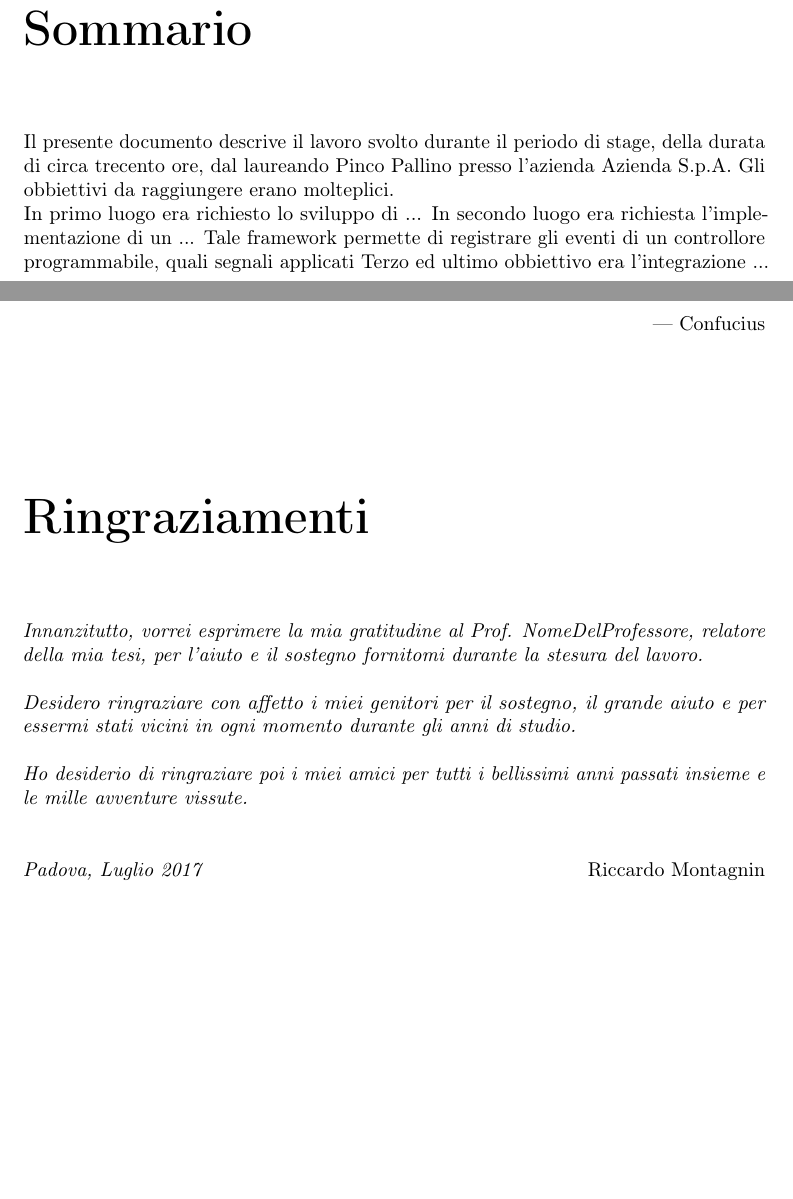
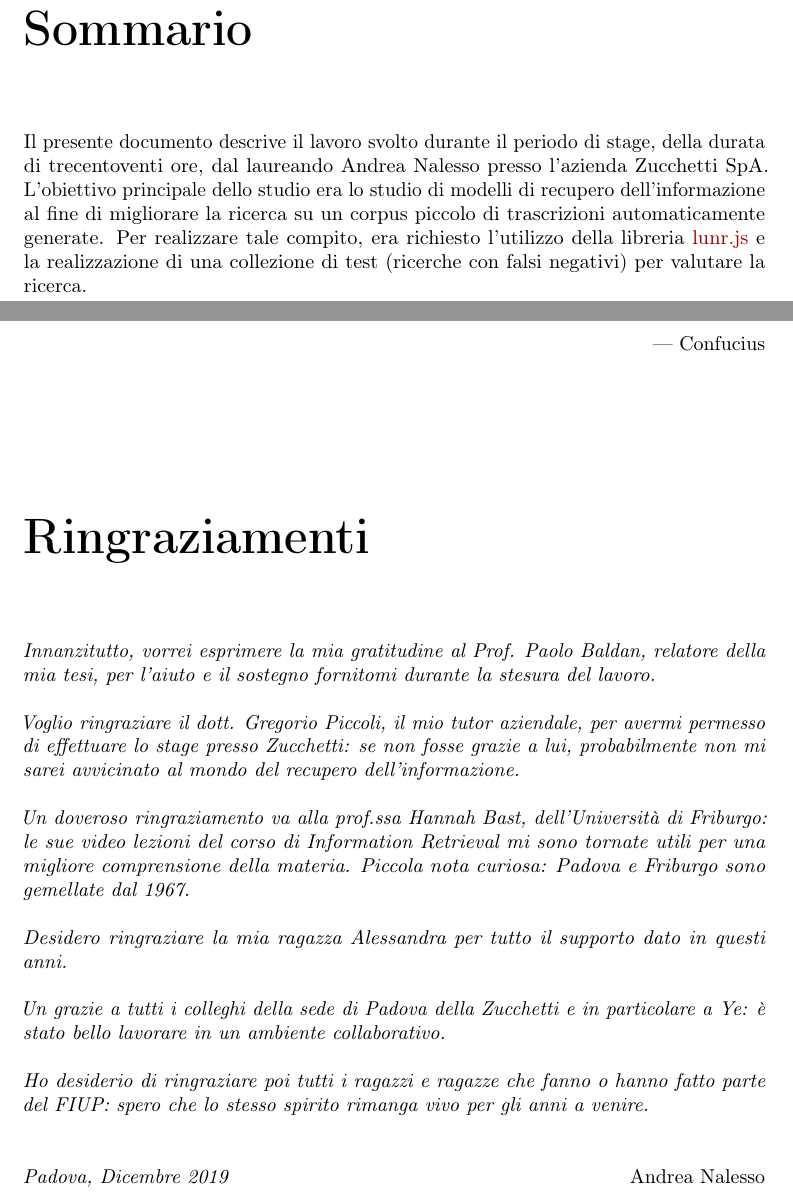
Before and after one commit to sydernee/tesi, a LaTeX thesis (tesi.tex, which reads inizio-fine/ringraziamenti.tex, inizio-fine/sommario.tex, tesi-config.tex): two parts of pages 5 and 7 of 33, joined at a grey line, cut so that both start at the same text, the shorter picture padded with empty space. Compiled offline with pdfLaTeX.

Commit message:
Rinomino file, inizializzo configurazione, ringraziamenti e sommario

```diff
--- a/inizio-fine/ringraziamenti.tex
+++ b/inizio-fine/ringraziamenti.tex
@@ -26,11 +26,17 @@
 
 \chapter*{Ringraziamenti}
 
-\noindent \textit{Innanzitutto, vorrei esprimere la mia gratitudine al Prof. NomeDelProfessore, relatore della mia tesi, per l'aiuto e il sostegno fornitomi durante la stesura del lavoro.}\\
+\noindent \textit{Innanzitutto, vorrei esprimere la mia gratitudine al Prof. Paolo Baldan, relatore della mia tesi, per l'aiuto e il sostegno fornitomi durante la stesura del lavoro.}\\
 
-\noindent \textit{Desidero ringraziare con affetto i miei genitori per il sostegno, il grande aiuto e per essermi stati vicini in ogni momento durante gli anni di studio.}\\
+\noindent \textit{Voglio ringraziare il dott. Gregorio Piccoli, il mio tutor aziendale, per avermi permesso di effettuare lo stage presso Zucchetti: se non fosse grazie a lui, probabilmente non mi sarei avvicinato al mondo del recupero dell'informazione.} \\
 
-\noindent \textit{Ho desiderio di ringraziare poi i miei amici per tutti i bellissimi anni passati insieme e le mille avventure vissute.}\\
+\noindent \textit{Un doveroso ringraziamento va alla prof.ssa Hannah Bast, dell'Università di Friburgo: le sue video lezioni del corso di Information Retrieval mi sono tornate utili per una migliore comprensione della materia. Piccola nota curiosa: Padova e Friburgo sono gemellate dal 1967.}\\
+
+\noindent \textit{Desidero ringraziare la mia ragazza Alessandra per tutto il supporto dato in questi anni.}\\
+
+\noindent \textit{Un grazie a tutti i colleghi della sede di Padova della Zucchetti e in particolare a Ye: è stato bello lavorare in un ambiente collaborativo.}\\
+
+\noindent \textit{Ho desiderio di ringraziare poi tutti i ragazzi e ragazze che fanno o hanno fatto parte del FIUP: spero che lo stesso spirito rimanga vivo per gli anni a venire.}\\
 \bigskip
 
 \noindent\textit{\myLocation, \myTime}
--- a/inizio-fine/sommario.tex
+++ b/inizio-fine/sommario.tex
@@ -15,13 +15,9 @@
 
 \chapter*{Sommario}
 
-Il presente documento descrive il lavoro svolto durante il periodo di stage, della durata di circa trecento ore, dal laureando Pinco Pallino presso l'azienda Azienda S.p.A.
-Gli obbiettivi da raggiungere erano molteplici.\\
-In primo luogo era richiesto lo sviluppo di ...
-In secondo luogo era richiesta l'implementazione di un ...
-Tale framework permette di registrare gli eventi di un controllore programmabile, quali segnali applicati
-Terzo ed ultimo obbiettivo era l'integrazione ...
-
+Il presente documento descrive il lavoro svolto durante il periodo di stage, della durata di trecentoventi ore, dal laureando Andrea Nalesso presso l'azienda Zucchetti SpA.
+L'obiettivo principale dello studio era lo studio di modelli di recupero dell'informazione al fine di migliorare la ricerca su un corpus piccolo di trascrizioni automaticamente generate.
+Per realizzare tale compito, era richiesto l'utilizzo della libreria \href{https://lunrjs.com/}{lunr.js} e la realizzazione di una collezione di test (ricerche con falsi negativi) per valutare la ricerca.
 %\vfill
 %
 %\selectlanguage{english}
--- a/tesi-config.tex
+++ b/tesi-config.tex
@@ -7,11 +7,11 @@
 %**************************************************************
 
 % Autore
-\newcommand{\myName}{Riccardo Montagnin}
-\newcommand{\myTitle}{Titolo della tesi}
+\newcommand{\myName}{Andrea Nalesso}
+\newcommand{\myTitle}{Tesi di laurea triennale}
 
 % Tipo di tesi
-\newcommand{\myDegree}{Tesi di laurea triennale}
+\newcommand{\myDegree}{Ricerca testuale estesa su corpus di piccole dimensioni}
 
 % Università
 \newcommand{\myUni}{Università degli Studi di Padova}
@@ -26,16 +26,16 @@
 \newcommand{\profTitle}{Prof.}
 
 % Relatore
-\newcommand{\myProf}{Tullio Vardanega}
+\newcommand{\myProf}{Paolo Baldan}
 
 % Luogo
 \newcommand{\myLocation}{Padova}
 
 % Anno accademico
-\newcommand{\myAA}{2016-2017}
+\newcommand{\myAA}{2018-19}
 
 % Data discussione
-\newcommand{\myTime}{Luglio 2017}
+\newcommand{\myTime}{Dicembre 2019}
 
 
 %**************************************************************
```
Also changed, not shown: tesi.tex (+7 -7 lines), capitoli/analisi-requisiti.tex (renamed from capitoli/capitolo-4.tex), capitoli/conclusioni.tex (renamed from capitoli/capitolo-7.tex), capitoli/descrizione-stage.tex (renamed from capitoli/capitolo-3.tex), capitoli/introduzione.tex (renamed from capitoli/capitolo-1.tex), capitoli/processi-metodologie.tex (renamed from capitoli/capitolo-2.tex), capitoli/progettazione-codifica.tex (renamed from capitoli/capitolo-5.tex), capitoli/verifica-validazione.tex (renamed from capitoli/capitolo-6.tex), output/tesi.pdf (added).
